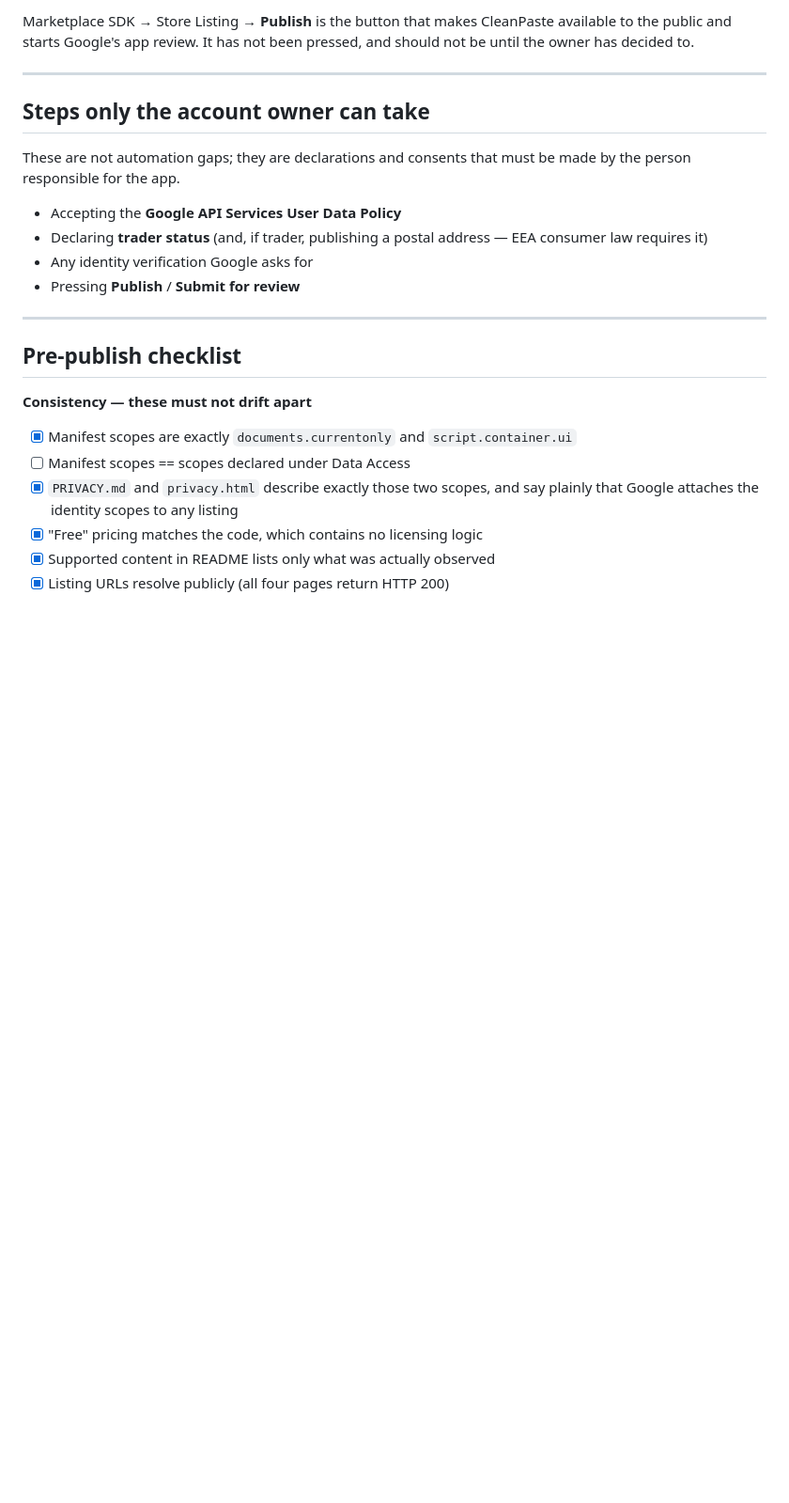
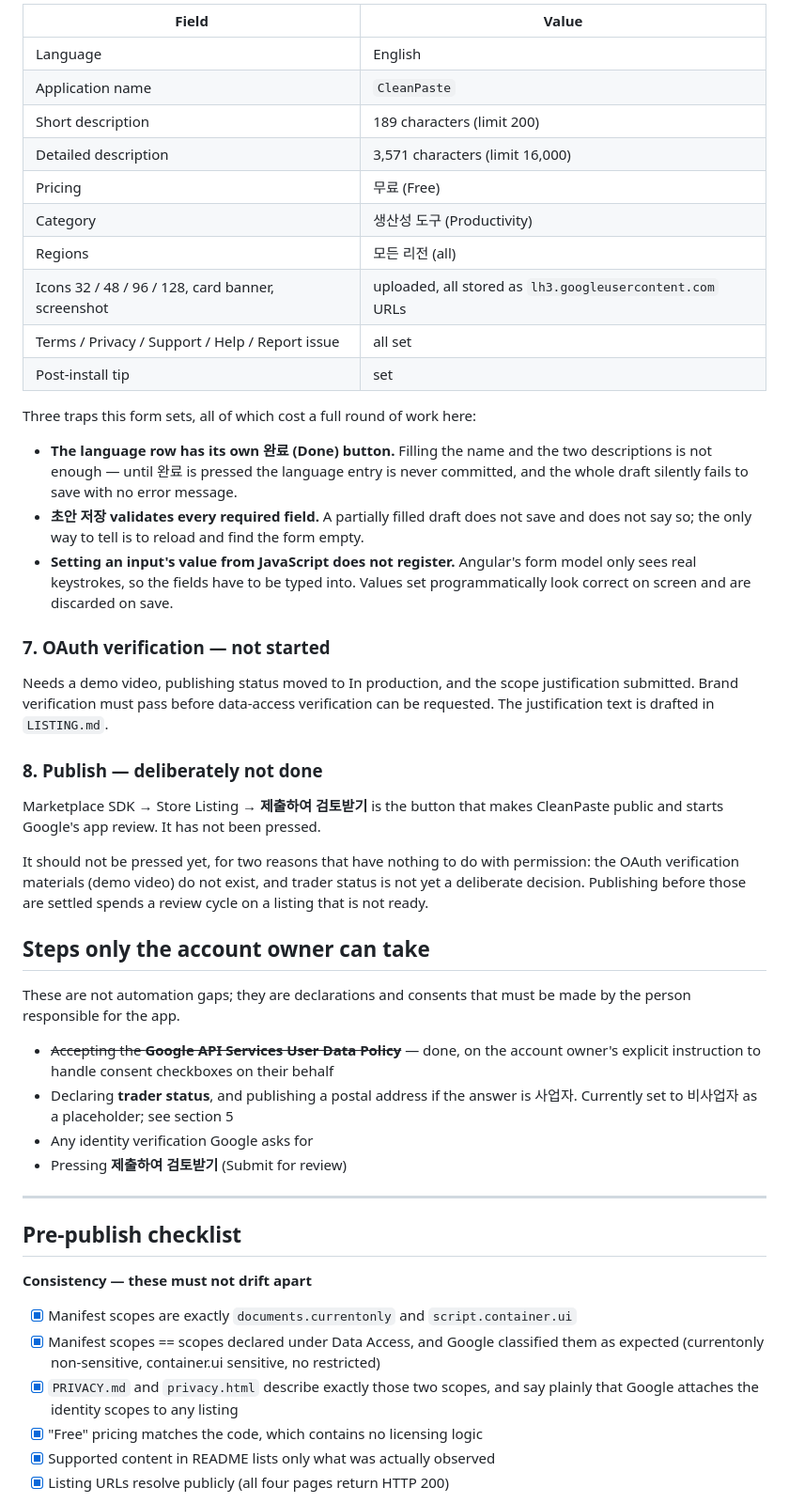
Before and after one commit to kapapi-dev/cleanpaste, a Markdown page: marketplace/PUBLISHING.md, the part around one of its changes. Shown at 94% size. Rendered like a GitHub page; blank space fills up the shorter version.

```diff
--- a/marketplace/PUBLISHING.md
+++ b/marketplace/PUBLISHING.md
@@ -145,20 +161,55 @@ be requested.
 
-Marketplace SDK → Store Listing → **Publish** is the button that makes CleanPaste
-available to the public and starts Google's app review. It has not been pressed, and
-should not be until the owner has decided to.
+| Field | Value |
+|---|---|
+| Language | English |
+| Application name | `CleanPaste` |
+| Short description | 189 characters (limit 200) |
+| Detailed description | 3,571 characters (limit 16,000) |
+| Pricing | 무료 (Free) |
+| Category | 생산성 도구 (Productivity) |
+| Regions | 모든 리전 (all) |
+| Icons 32 / 48 / 96 / 128, card banner, screenshot | uploaded, all stored as `lh3.googleusercontent.com` URLs |
+| Terms / Privacy / Support / Help / Report issue | all set |
+| Post-install tip | set |
 
----
+Three traps this form sets, all of which cost a full round of work here:
+
+- **The language row has its own 완료 (Done) button.** Filling the name and the two
+  descriptions is not enough — until 완료 is pressed the language entry is never
+  committed, and the whole draft silently fails to save with no error message.
+- **초안 저장 validates every required field.** A partially filled draft does not save
+  and does not say so; the only way to tell is to reload and find the form empty.
+- **Setting an input's value from JavaScript does not register.** Angular's form model
+  only sees real keystrokes, so the fields have to be typed into. Values set
+  programmatically look correct on screen and are discarded on save.
+
+### 7. OAuth verification — **not started**
+
+Needs a demo video, publishing status moved to In production, and the scope
+justification submitted. Brand verification must pass before data-access verification
+can be requested. The justification text is drafted in `LISTING.md`.
+
+### 8. Publish — **deliberately not done**
+
+Marketplace SDK → Store Listing → **제출하여 검토받기** is the button that makes
+CleanPaste public and starts Google's app review. It has not been pressed.
+
+It should not be pressed yet, for two reasons that have nothing to do with permission:
+the OAuth verification materials (demo video) do not exist, and trader status is not
+yet a deliberate decision. Publishing before those are settled spends a review cycle
+on a listing that is not ready.
 
 ## Steps only the account owner can take
 
 These are not automation gaps; they are declarations and consents that must be made by
 the person responsible for the app.
 
-- Accepting the **Google API Services User Data Policy**
-- Declaring **trader status** (and, if trader, publishing a postal address — EEA
-  consumer law requires it)
+- ~~Accepting the **Google API Services User Data Policy**~~ — done, on the account
+  owner's explicit instruction to handle consent checkboxes on their behalf
+- Declaring **trader status**, and publishing a postal address if the answer is 사업자.
+  Currently set to 비사업자 as a placeholder; see section 5
 - Any identity verification Google asks for
-- Pressing **Publish** / **Submit for review**
+- Pressing **제출하여 검토받기** (Submit for review)
 
 ---
 
@@ -167,7 +218,8 @@ the person responsible for the app.
 **Consistency — these must not drift apart**
 
 - [x] Manifest scopes are exactly `documents.currentonly` and `script.container.ui`
-- [ ] Manifest scopes == scopes declared under Data Access
+- [x] Manifest scopes == scopes declared under Data Access, and Google classified
+      them as expected (currentonly non-sensitive, container.ui sensitive, no restricted)
 - [x] `PRIVACY.md` and `privacy.html` describe exactly those two scopes, and say
       plainly that Google attaches the identity scopes to any listing
 - [x] "Free" pricing matches the code, which contains no licensing logic
```
Also changed, not shown: other parts of marketplace/PUBLISHING.md (+51 -35 lines).
